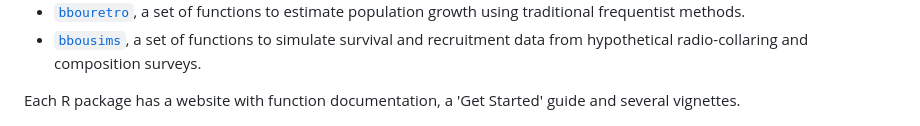
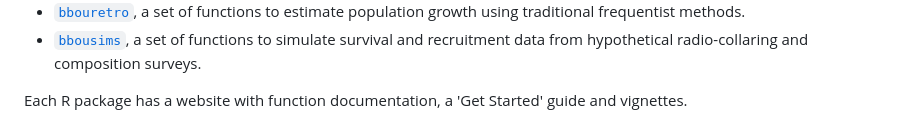
Before and after one commit to poissonconsulting/bbousuite, a Markdown page: paper/paper.md, the part around the change. Drawn GitHub-style.

Commit message:
remove 'several'

```diff
--- a/paper/paper.md
+++ b/paper/paper.md
@@ -59,7 +59,7 @@ It consists of:
 - [`bbouretro`](https://poissonconsulting.github.io/bbouretro/), a set of functions to estimate population growth using traditional frequentist methods.
 - [`bbousims`](https://poissonconsulting.github.io/bbousims/), a set of functions to simulate survival and recruitment data from hypothetical radio-collaring and composition surveys.
 
-Each R package has a website with function documentation, a 'Get Started' guide and several vignettes.
+Each R package has a website with function documentation, a 'Get Started' guide and vignettes.
 
 ![A screenshot of the bboushiny GUI. \label{fig:bboushiny}](figures/bboushiny-survival.png)
 
```
